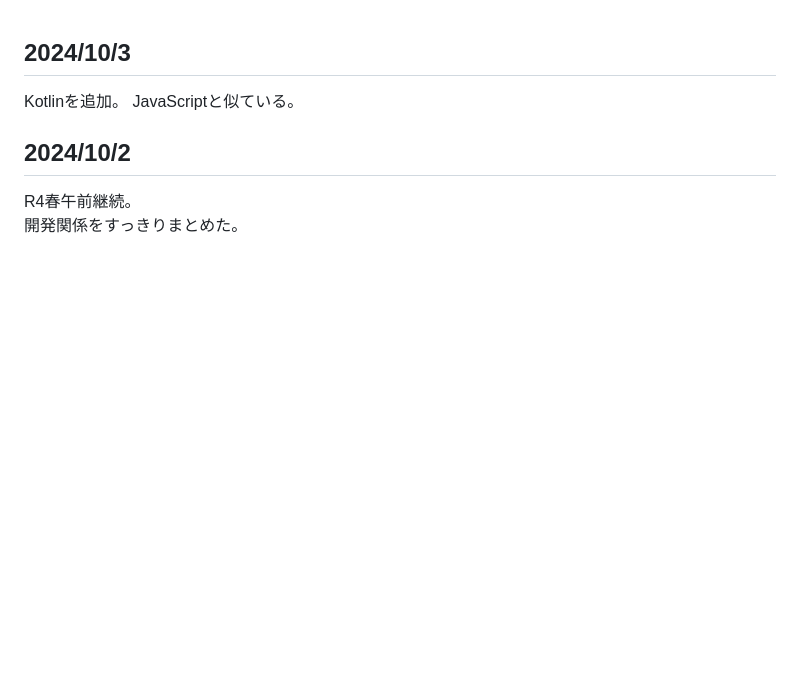
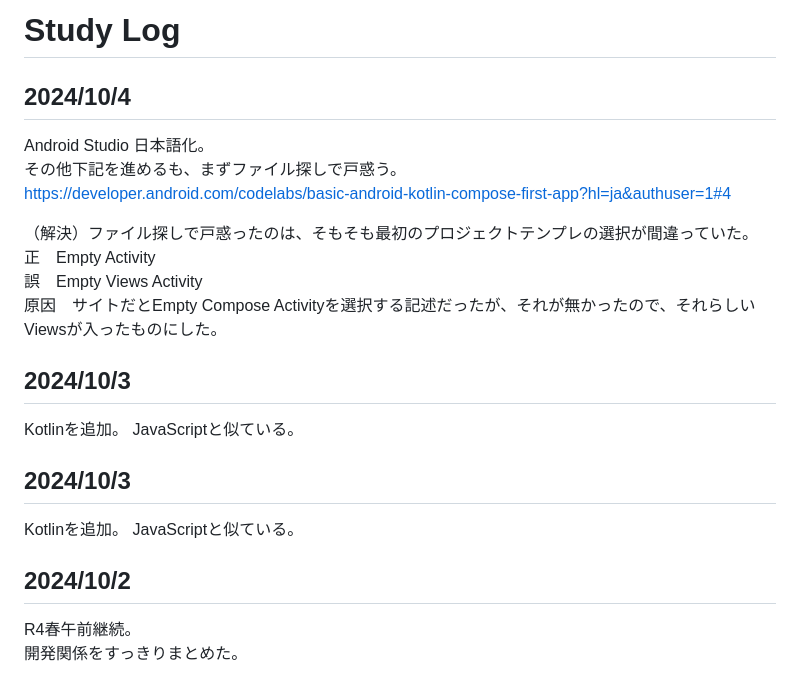
Before and after one commit to mari2t/til, a Markdown page: study_log.md, the part around the change. GitHub-like rendering; blank space fills up the shorter version.

Commit message:
docs : Android Studioのテンプレ選択について

```diff
--- a/study_log.md
+++ b/study_log.md
@@ -1,3 +1,21 @@
+# Study Log
+
+## 2024/10/4
+
+Android Studio 日本語化。
+その他下記を進めるも、まずファイル探しで戸惑う。
+https://developer.android.com/codelabs/basic-android-kotlin-compose-first-app?hl=ja&authuser=1#4
+
+（解決）ファイル探しで戸惑ったのは、そもそも最初のプロジェクトテンプレの選択が間違っていた。
+正　Empty Activity
+誤　Empty Views Activity
+原因　サイトだとEmpty Compose Activityを選択する記述だったが、それが無かったので、それらしいViewsが入ったものにした。
+
+## 2024/10/3
+
+Kotlinを追加。
+JavaScriptと似ている。
+
 ## 2024/10/3
 
 Kotlinを追加。
```
